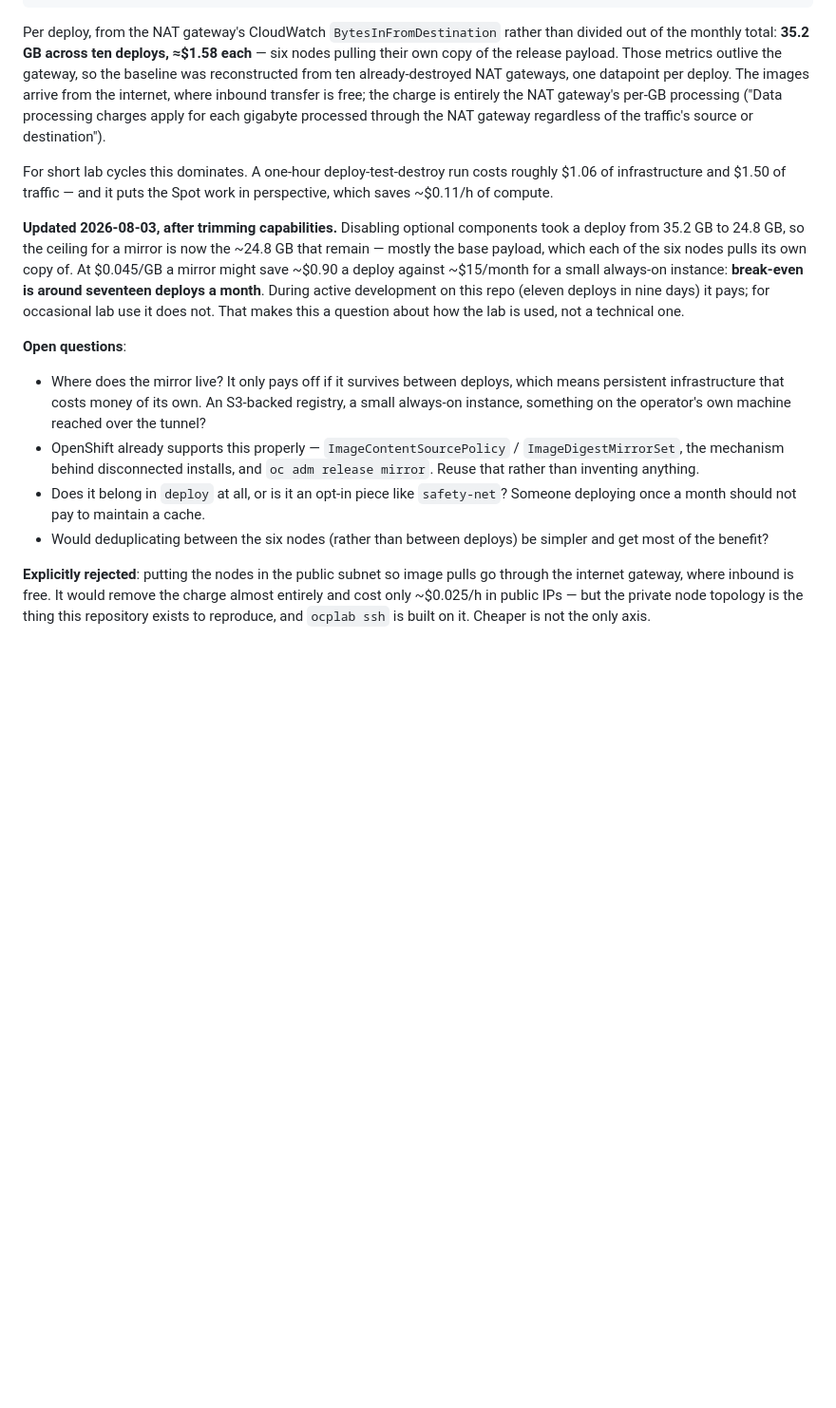
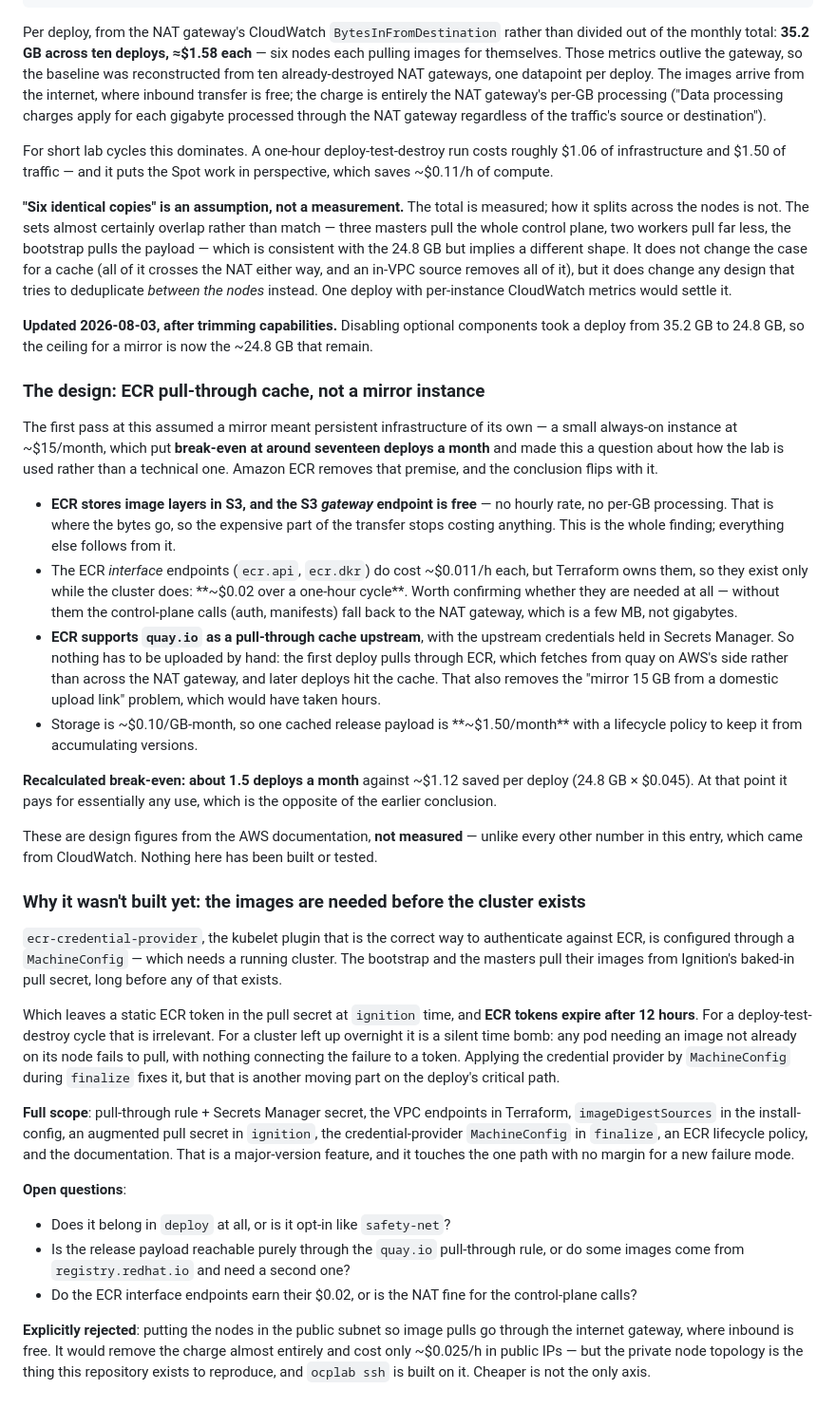
Before and after one commit to LuixyToledo97/openshift-upi-aws, a Markdown page: BACKLOG.md, the part around the change. Shown at 95% size. Rendered like a GitHub page; blank space fills up the shorter version.

Commit message:
Rewrite the registry mirror backlog entry around ECR
The entry concluded that a mirror needed persistent infrastructure of its own
(~$15/month for an always-on instance), putting break-even at seventeen
deploys a month and making it a question about how the lab is used. ECR
removes that premise.

ECR keeps image layers in S3, and the S3 gateway endpoint is free — no hourly
rate, no per-GB processing — so the expensive part of the transfer stops
costing anything. The interface endpoints are Terraform-owned and live only as
long as the cluster (~$0.02 per cycle), and quay.io is a supported
pull-through upstream, so nothing has to be uploaded by hand. Break-even lands
near 1.5 deploys a month instead of seventeen.

It still isn't built, and the entry now says why: the images are needed at
bootstrap, before any cluster exists to run ecr-credential-provider, which
leaves a 12-hour ECR token baked into Ignition. Harmless for a
deploy-test-destroy cycle, a silent time bomb for anything left up overnight.

Also marks "six identical copies" as the assumption it is — the 24.8 GB total
is measured, the per-node split never was, and that distinction matters to any
design that dedupes between nodes rather than between deploys.

```diff
--- a/BACKLOG.md
+++ b/BACKLOG.md
@@ -54,7 +54,7 @@ EU-NatGateway-Hours      $1.44
 
 Per deploy, from the NAT gateway's CloudWatch `BytesInFromDestination` rather
 than divided out of the monthly total: **35.2 GB across ten deploys, ≈$1.58
-each** — six nodes pulling their own copy of the release payload. Those metrics
+each** — six nodes each pulling images for themselves. Those metrics
 outlive the gateway, so the baseline was reconstructed from ten
 already-destroyed NAT gateways, one datapoint per deploy. The images arrive from the internet, where
 inbound transfer is free; the charge is entirely the NAT gateway's per-GB
@@ -65,27 +65,81 @@ For short lab cycles this dominates. A one-hour deploy-test-destroy run costs
 roughly $1.06 of infrastructure and $1.50 of traffic — and it puts the Spot
 work in perspective, which saves ~$0.11/h of compute.
 
+**"Six identical copies" is an assumption, not a measurement.** The total is
+measured; how it splits across the nodes is not. The sets almost certainly
+overlap rather than match — three masters pull the whole control plane, two
+workers pull far less, the bootstrap pulls the payload — which is consistent
+with the 24.8 GB but implies a different shape. It does not change the case
+for a cache (all of it crosses the NAT either way, and an in-VPC source
+removes all of it), but it does change any design that tries to deduplicate
+*between the nodes* instead. One deploy with per-instance CloudWatch metrics
+would settle it.
+
 **Updated 2026-08-03, after trimming capabilities.** Disabling optional
 components took a deploy from 35.2 GB to 24.8 GB, so the ceiling for a mirror
-is now the ~24.8 GB that remain — mostly the base payload, which each of the
-six nodes pulls its own copy of. At $0.045/GB a mirror might save ~$0.90 a
-deploy against ~$15/month for a small always-on instance: **break-even is
-around seventeen deploys a month**. During active development on this repo
-(eleven deploys in nine days) it pays; for occasional lab use it does not.
-That makes this a question about how the lab is used, not a technical one.
+is now the ~24.8 GB that remain.
+
+### The design: ECR pull-through cache, not a mirror instance
+
+The first pass at this assumed a mirror meant persistent infrastructure of its
+own — a small always-on instance at ~$15/month, which put **break-even at
+around seventeen deploys a month** and made this a question about how the lab
+is used rather than a technical one. Amazon ECR removes that premise, and the
+conclusion flips with it.
+
+- **ECR stores image layers in S3, and the S3 *gateway* endpoint is free** —
+  no hourly rate, no per-GB processing. That is where the bytes go, so the
+  expensive part of the transfer stops costing anything. This is the whole
+  finding; everything else follows from it.
+- The ECR *interface* endpoints (`ecr.api`, `ecr.dkr`) do cost ~$0.011/h each,
+  but Terraform owns them, so they exist only while the cluster does: **~$0.02
+  over a one-hour cycle**. Worth confirming whether they are needed at all —
+  without them the control-plane calls (auth, manifests) fall back to the NAT
+  gateway, which is a few MB, not gigabytes.
+- **ECR supports `quay.io` as a pull-through cache upstream**, with the
+  upstream credentials held in Secrets Manager. So nothing has to be uploaded
+  by hand: the first deploy pulls through ECR, which fetches from quay on
+  AWS's side rather than across the NAT gateway, and later deploys hit the
+  cache. That also removes the "mirror 15 GB from a domestic upload link"
+  problem, which would have taken hours.
+- Storage is ~$0.10/GB-month, so one cached release payload is **~$1.50/month**
+  with a lifecycle policy to keep it from accumulating versions.
+
+**Recalculated break-even: about 1.5 deploys a month** against ~$1.12 saved
+per deploy (24.8 GB × $0.045). At that point it pays for essentially any use,
+which is the opposite of the earlier conclusion.
+
+These are design figures from the AWS documentation, **not measured** — unlike
+every other number in this entry, which came from CloudWatch. Nothing here has
+been built or tested.
+
+### Why it wasn't built yet: the images are needed before the cluster exists
+
+`ecr-credential-provider`, the kubelet plugin that is the correct way to
+authenticate against ECR, is configured through a `MachineConfig` — which
+needs a running cluster. The bootstrap and the masters pull their images from
+Ignition's baked-in pull secret, long before any of that exists.
+
+Which leaves a static ECR token in the pull secret at `ignition` time, and
+**ECR tokens expire after 12 hours**. For a deploy-test-destroy cycle that is
+irrelevant. For a cluster left up overnight it is a silent time bomb: any pod
+needing an image not already on its node fails to pull, with nothing
+connecting the failure to a token. Applying the credential provider by
+`MachineConfig` during `finalize` fixes it, but that is another moving part on
+the deploy's critical path.
+
+**Full scope**: pull-through rule + Secrets Manager secret, the VPC endpoints
+in Terraform, `imageDigestSources` in the install-config, an augmented pull
+secret in `ignition`, the credential-provider `MachineConfig` in `finalize`,
+an ECR lifecycle policy, and the documentation. That is a major-version
+feature, and it touches the one path with no margin for a new failure mode.
 
 **Open questions**:
-- Where does the mirror live? It only pays off if it survives between deploys,
-  which means persistent infrastructure that costs money of its own. An S3-backed
-  registry, a small always-on instance, something on the operator's own machine
-  reached over the tunnel?
-- OpenShift already supports this properly — `ImageContentSourcePolicy` /
-  `ImageDigestMirrorSet`, the mechanism behind disconnected installs, and
-  `oc adm release mirror`. Reuse that rather than inventing anything.
-- Does it belong in `deploy` at all, or is it an opt-in piece like
-  `safety-net`? Someone deploying once a month should not pay to maintain a cache.
-- Would deduplicating between the six nodes (rather than between deploys) be
-  simpler and get most of the benefit?
+- Does it belong in `deploy` at all, or is it opt-in like `safety-net`?
+- Is the release payload reachable purely through the `quay.io` pull-through
+  rule, or do some images come from `registry.redhat.io` and need a second one?
+- Do the ECR interface endpoints earn their $0.02, or is the NAT fine for the
+  control-plane calls?
 
 **Explicitly rejected**: putting the nodes in the public subnet so image pulls
 go through the internet gateway, where inbound is free. It would remove the
```
Also changed, not shown: CLAUDE.md (+1 -1 lines), README.md (+1 -1 lines).
